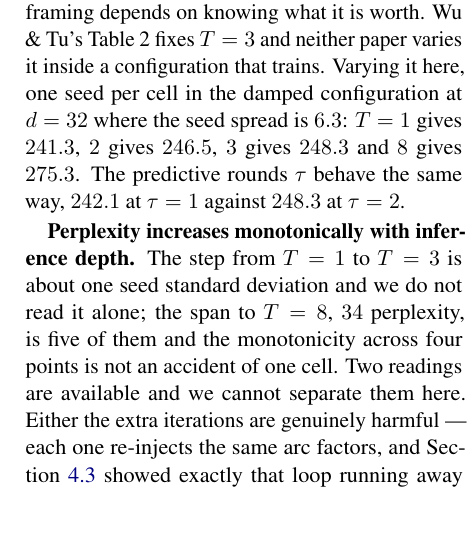
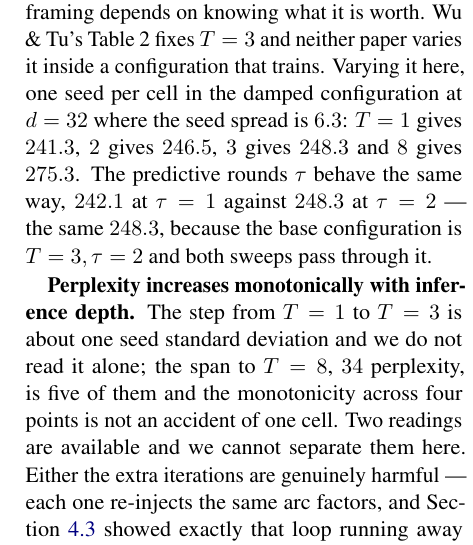
Before and after one commit to b3ly4ck/probabilistic-transformer-experiments, a LaTeX paper (paper/main.tex, which reads paper/sections/04_experiments.tex): part of one column of page 15 of 39, cut so that both start at the same text, the shorter picture padded with empty space. Compiled offline with pdfLaTeX.

Commit message:
v1.20.2 [fix]: say why 248.3 appears twice in the depth paragraph
It is the same cell: the base configuration is T=3, tau=2, so both sweeps pass through it. A
reader meeting the number twice would otherwise take it for a coincidence or an error.

Co-Authored-By: Claude Opus 5 <noreply@anthropic.com>

```diff
--- a/paper/sections/04_experiments.tex
+++ b/paper/sections/04_experiments.tex
@@ -525,7 +525,8 @@ Wu \& Tu's Table 2 fixes $\niter = 3$ and neither paper varies it inside a confi
 trains. Varying it here, one seed per cell in the damped configuration at $\nlab = 32$ where the
 seed spread is $\ReproDampedSd$: $\niter = 1$ gives $241.3$, $2$ gives $246.5$, $3$ gives
 $248.3$ and $8$ gives $275.3$. The predictive rounds $\tau$ behave the same way, $242.1$ at
-$\tau=1$ against $248.3$ at $\tau=2$.
+$\tau=1$ against $248.3$ at $\tau=2$ --- the same $248.3$, because the base configuration is
+$\niter=3, \tau=2$ and both sweeps pass through it.
 
 \textbf{Perplexity increases monotonically with inference depth.} The step from $\niter=1$ to
 $\niter=3$ is about one seed standard deviation and we do not read it alone; the span to
```
Also changed, not shown: 1 other file.
